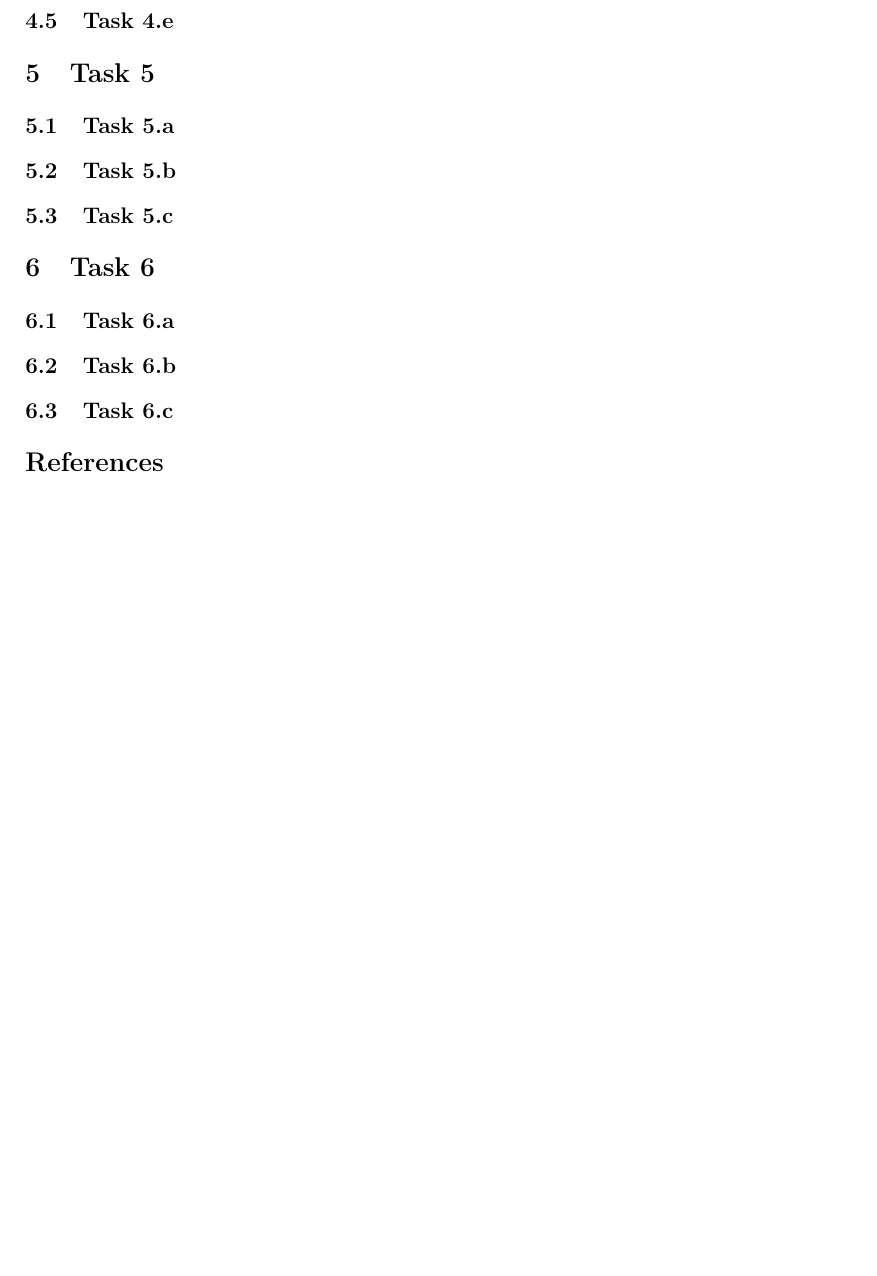
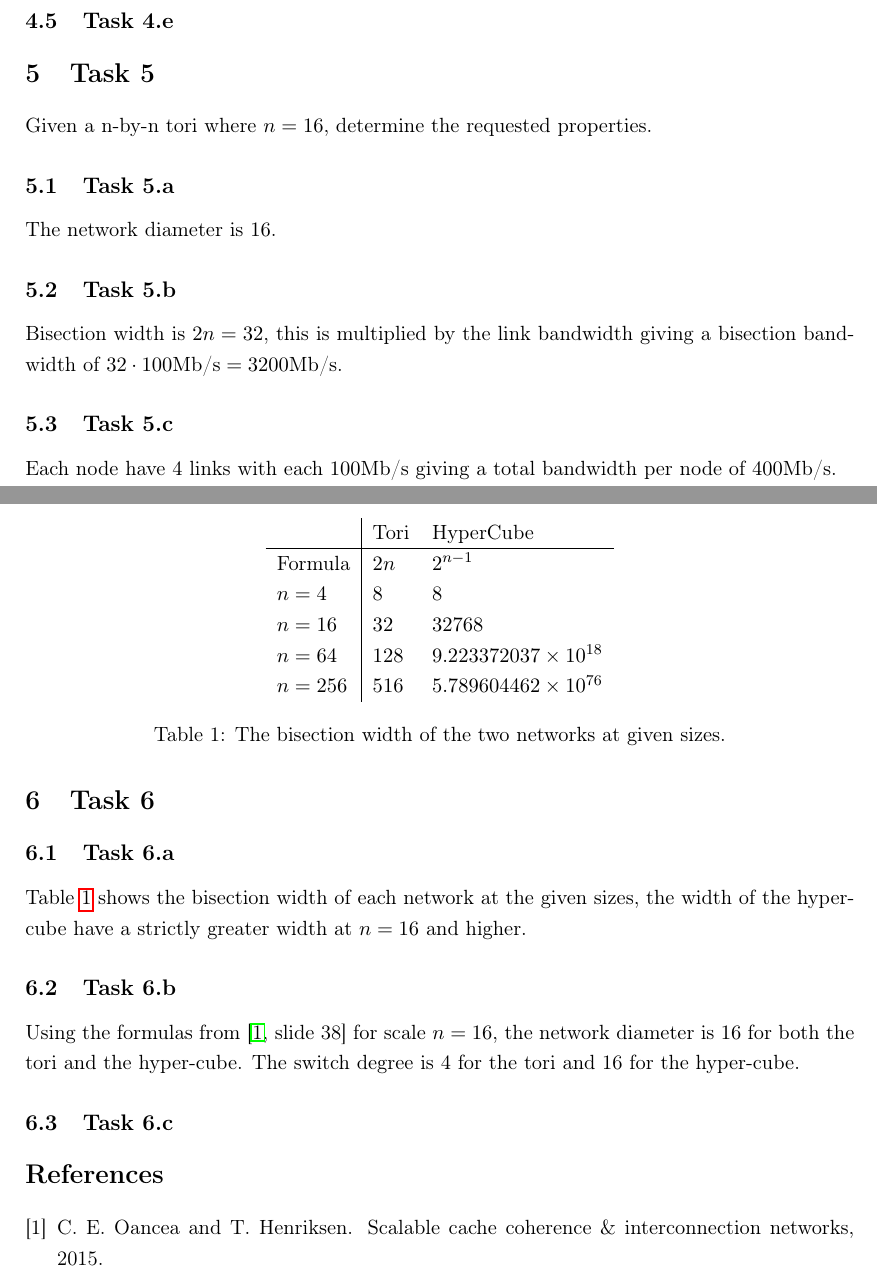
Before and after one commit to martinnj/PMPH2015, a LaTeX problem sheet (Assignment4/report/main.tex, which reads Assignment4/report/task5.tex, Assignment4/report/task6.tex): part of page 3 of 3 before the commit and two parts of pages 3 and 4 of 4 after it, the two joined at a grey line, cut so that both start at the same text, the shorter picture padded with empty space. Compiled offline with pdfLaTeX.

Commit message:
Work on task 5+6.

```diff
--- a/Assignment4/report/task5.tex
+++ b/Assignment4/report/task5.tex
@@ -1,4 +1,19 @@
 \section{Task 5}
+% We Consider a 16-by-16 torus (tori) interconnection network and determine the following
+% interconnection network properties:
+Given a n-by-n tori where $n=16$, determine the requested properties.
+
 \subsection{Task 5.a}
+% network diameter
+The network diameter is $16$.
+
+
 \subsection{Task 5.b}
+% bisection bandwidth, assuming that each link has a bandwidth of 100 Mbits/s
+Bisection width is $2n = 32$, this is multiplied by the link bandwidth giving a
+bisection bandwidth of $32 \cdot 100\text{Mb/s} = 3200\text{Mb/s}$.
+
 \subsection{Task 5.c}
+% the bandwidth per node
+Each node have 4 links with each $100\text{Mb/s}$ giving a total bandwidth per
+node of $400\text{Mb/s}$.
--- a/Assignment4/report/task6.tex
+++ b/Assignment4/report/task6.tex
@@ -1,4 +1,39 @@
 \section{Task 6}
+% Given a n-by-n tori and an n-dimensional hypercube decide things for node
+% count 4, 16, 64, 256
+
 \subsection{Task 6.a}
+% At what scale does the hypercube provide (strictly) higher bisection width than the torus?
+
+Table \ref{tab:t6a} shows the bisection width of each network at the given
+sizes, the width of the hyper-cube have a strictly greater width at $n=16$ and
+higher.
+
+\begin{table}[]
+\centering
+\begin{tabular}{l|ll}
+        & Tori  & HyperCube                   \\ \hline
+Formula & $2n$  & $2^{n-1}$                   \\
+$n=4$   & $8$   & $8$                         \\
+$n=16$  & $32$  & $32768$                     \\
+$n=64$  & $128$ & $9.223372037\times 10^{18}$ \\
+$n=256$ & $516$ & $5.789604462\times 10^{76}$
+\end{tabular}
+\caption{The bisection width of the two networks at given sizes.}
+\label{tab:t6a}
+\end{table}
+
 \subsection{Task 6.b}
+% Determine the network diameter and the switch degree for the scale at which the hypercube
+% provides a higher bisection width than the torus.
+
+% Scale: n=16.
+% Network Diameter: 16 for both.
+% Switch degree: 4 for tori 16 for hyper-cube.
+
+Using the formulas from \cite[slide 38]{l7Interconnect} for scale $n=16$, the
+network diameter is $16$ for both the tori and the hyper-cube. The switch degree
+is 4 for the tori and 16 for the hyper-cube.
+
 \subsection{Task 6.c}
+% What can you say about the relative merits of the two topologies?
```
Also changed, not shown: Assignment4/report/citations.bib (+6 -0 lines).
